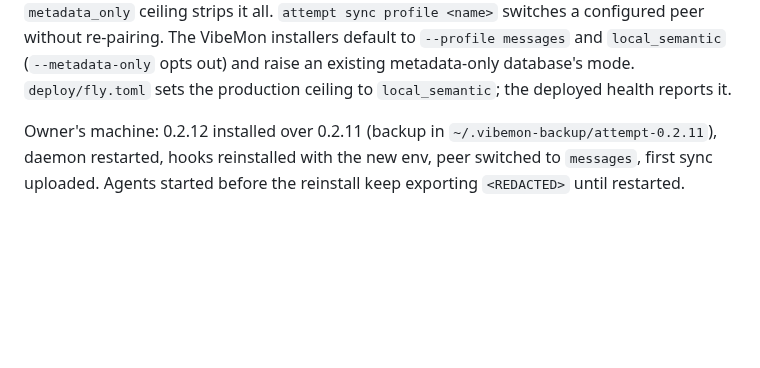
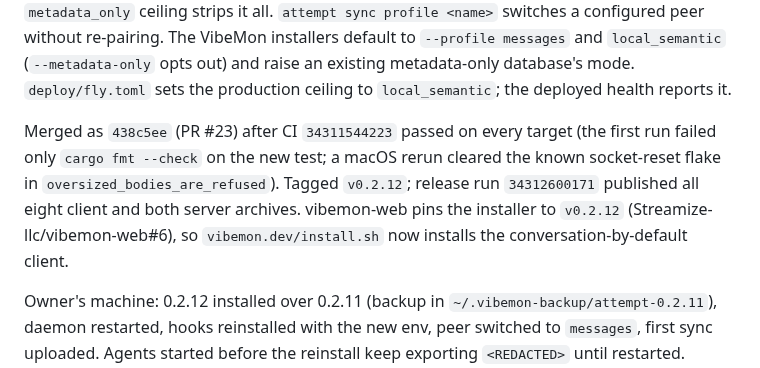
Before and after one commit to nullarch/attemptdb, a Markdown page: PROGRESS.md, the part around the change. GitHub-like rendering; blank space fills up the shorter version.

Commit message:
Record the 0.2.12 release and the web pin
Co-Authored-By: Claude Fable 5.1 <noreply@anthropic.com>

```diff
--- a/PROGRESS.md
+++ b/PROGRESS.md
@@ -28,6 +28,14 @@ configured peer without re-pairing. The VibeMon installers default to
 `--profile messages` and `local_semantic` (`--metadata-only` opts out) and
 raise an existing metadata-only database's mode. `deploy/fly.toml` sets the
 production ceiling to `local_semantic`; the deployed health reports it.
+
+Merged as `438c5ee` (PR #23) after CI `34311544223` passed on every
+target (the first run failed only `cargo fmt --check` on the new test; a
+macOS rerun cleared the known socket-reset flake in
+`oversized_bodies_are_refused`). Tagged `v0.2.12`; release run
+`34312600171` published all eight client and both server archives.
+vibemon-web pins the installer to `v0.2.12` (Streamize-llc/vibemon-web#6),
+so `vibemon.dev/install.sh` now installs the conversation-by-default client.
 
 Owner's machine: 0.2.12 installed over 0.2.11 (backup in
 `~/.vibemon-backup/attempt-0.2.11`), daemon restarted, hooks reinstalled with
```
